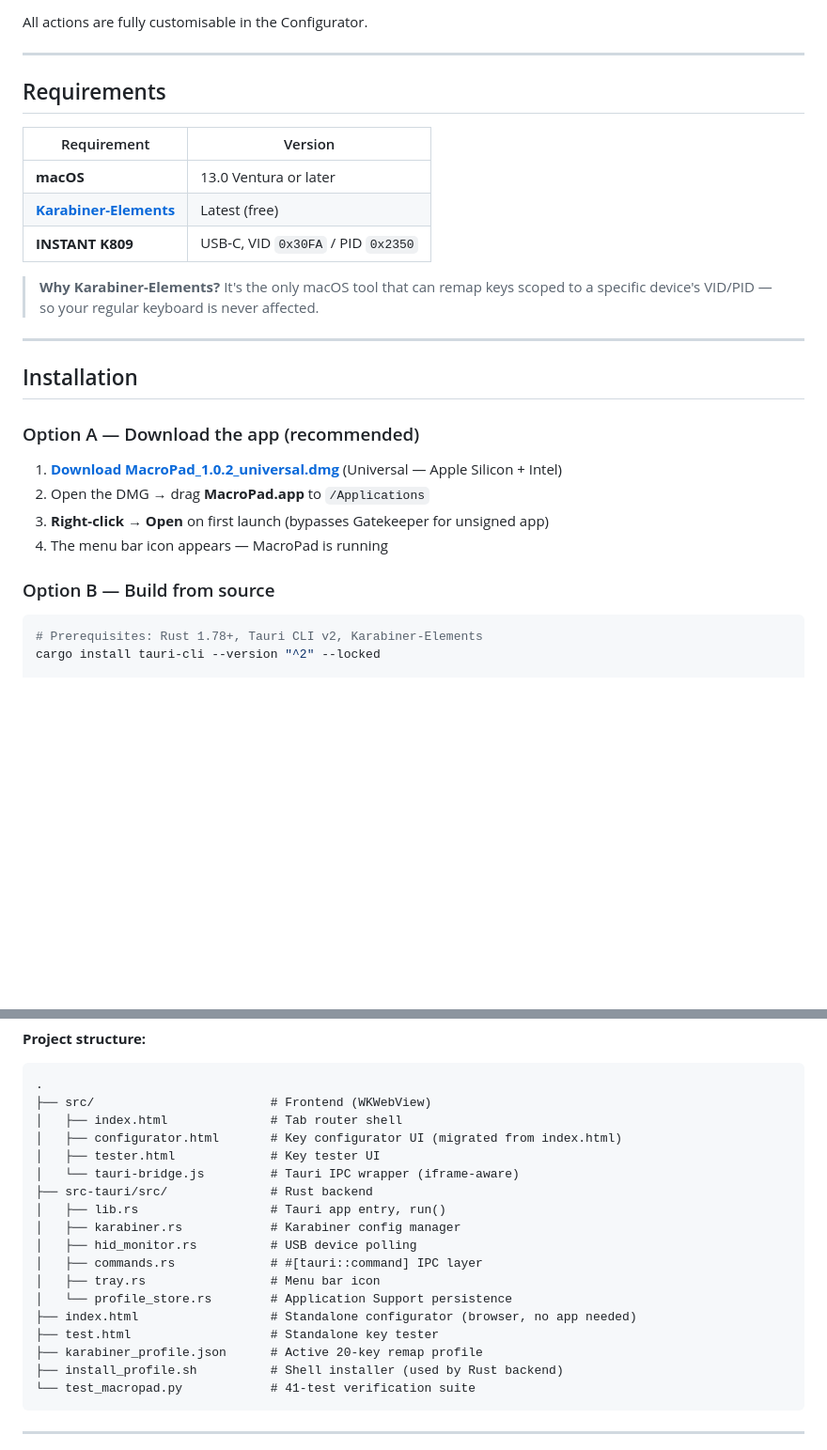
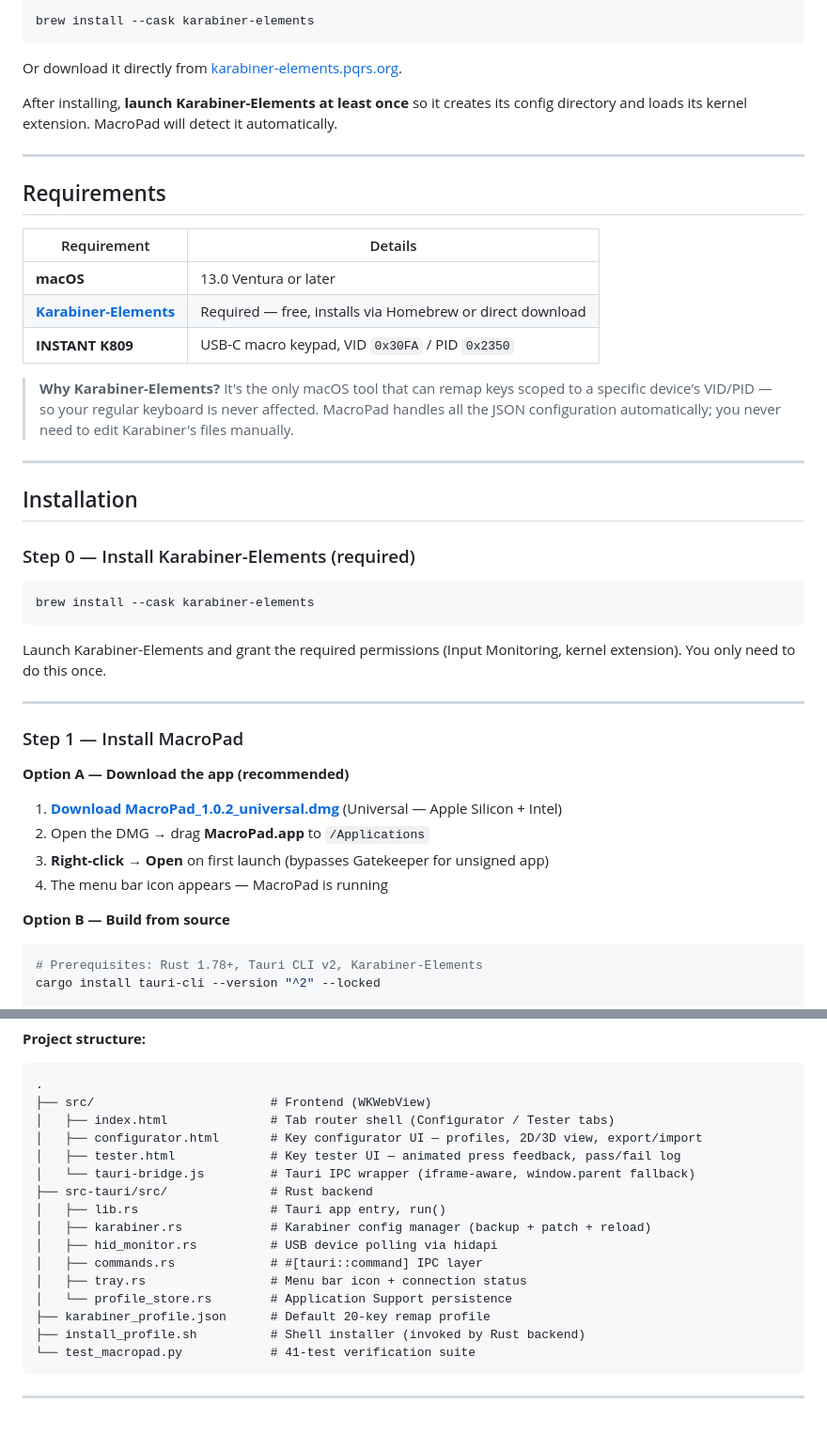
Before and after one commit to ycs-mb/macro-keypad-mac-driver, a Markdown page: README.md, 2 parts joined by grey strips. Shown at 94% size. Rendered like a GitHub page; blank space fills up the shorter version.

````diff
--- a/README.md
+++ b/README.md
@@ -101,30 +81,48 @@ Each physical key press is detected via browser keyboard events and marked **PAS
 
-All actions are fully customisable in the Configurator.
+```bash
+brew install --cask karabiner-elements
+```
+
+Or download it directly from [karabiner-elements.pqrs.org](https://karabiner-elements.pqrs.org/).
+
+After installing, **launch Karabiner-Elements at least once** so it creates its config directory and loads its kernel extension. MacroPad will detect it automatically.
 
 ---
 
 ## Requirements
 
-| Requirement | Version |
+| Requirement | Details |
 |---|---|
 | **macOS** | 13.0 Ventura or later |
-| **[Karabiner-Elements](https://karabiner-elements.pqrs.org/)** | Latest (free) |
-| **INSTANT K809** | USB-C, VID `0x30FA` / PID `0x2350` |
+| **[Karabiner-Elements](https://karabiner-elements.pqrs.org/)** | Required — free, installs via Homebrew or direct download |
+| **INSTANT K809** | USB-C macro keypad, VID `0x30FA` / PID `0x2350` |
 
-> **Why Karabiner-Elements?** It's the only macOS tool that can remap keys scoped to a specific device's VID/PID — so your regular keyboard is never affected.
+> **Why Karabiner-Elements?** It's the only macOS tool that can remap keys scoped to a specific device's VID/PID — so your regular keyboard is never affected. MacroPad handles all the JSON configuration automatically; you never need to edit Karabiner's files manually.
 
 ---
 
 ## Installation
 
-### Option A — Download the app (recommended)
+### Step 0 — Install Karabiner-Elements (required)
+
+```bash
+brew install --cask karabiner-elements
+```
+
+Launch Karabiner-Elements and grant the required permissions (Input Monitoring, kernel extension). You only need to do this once.
+
+---
+
+### Step 1 — Install MacroPad
+
+**Option A — Download the app (recommended)**
 
 1. **[Download MacroPad_1.0.2_universal.dmg](https://github.com/ycs-mb/macro-keypad-mac-driver/releases/latest/download/MacroPad_1.0.2_universal.dmg)** (Universal — Apple Silicon + Intel)
 2. Open the DMG → drag **MacroPad.app** to `/Applications`
 3. **Right-click → Open** on first launch (bypasses Gatekeeper for unsigned app)
 4. The menu bar icon appears — MacroPad is running
 
-### Option B — Build from source
+**Option B — Build from source**
 
 ```bash
 # Prerequisites: Rust 1.78+, Tauri CLI v2, Karabiner-Elements
@@ -266,21 +322,19 @@ cargo tauri dev
 ```
 .
 ├── src/                        # Frontend (WKWebView)
-│   ├── index.html              # Tab router shell
-│   ├── configurator.html       # Key configurator UI (migrated from index.html)
-│   ├── tester.html             # Key tester UI
-│   └── tauri-bridge.js         # Tauri IPC wrapper (iframe-aware)
+│   ├── index.html              # Tab router shell (Configurator / Tester tabs)
+│   ├── configurator.html       # Key configurator UI — profiles, 2D/3D view, export/import
+│   ├── tester.html             # Key tester UI — animated press feedback, pass/fail log
+│   └── tauri-bridge.js         # Tauri IPC wrapper (iframe-aware, window.parent fallback)
 ├── src-tauri/src/              # Rust backend
 │   ├── lib.rs                  # Tauri app entry, run()
-│   ├── karabiner.rs            # Karabiner config manager
-│   ├── hid_monitor.rs          # USB device polling
+│   ├── karabiner.rs            # Karabiner config manager (backup + patch + reload)
+│   ├── hid_monitor.rs          # USB device polling via hidapi
 │   ├── commands.rs             # #[tauri::command] IPC layer
-│   ├── tray.rs                 # Menu bar icon
+│   ├── tray.rs                 # Menu bar icon + connection status
 │   └── profile_store.rs        # Application Support persistence
-├── index.html                  # Standalone configurator (browser, no app needed)
-├── test.html                   # Standalone key tester
-├── karabiner_profile.json      # Active 20-key remap profile
-├── install_profile.sh          # Shell installer (used by Rust backend)
+├── karabiner_profile.json      # Default 20-key remap profile
+├── install_profile.sh          # Shell installer (invoked by Rust backend)
 └── test_macropad.py            # 41-test verification suite
 ```
 
````
Also changed, not shown: other parts of README.md (+73 -35 lines).
